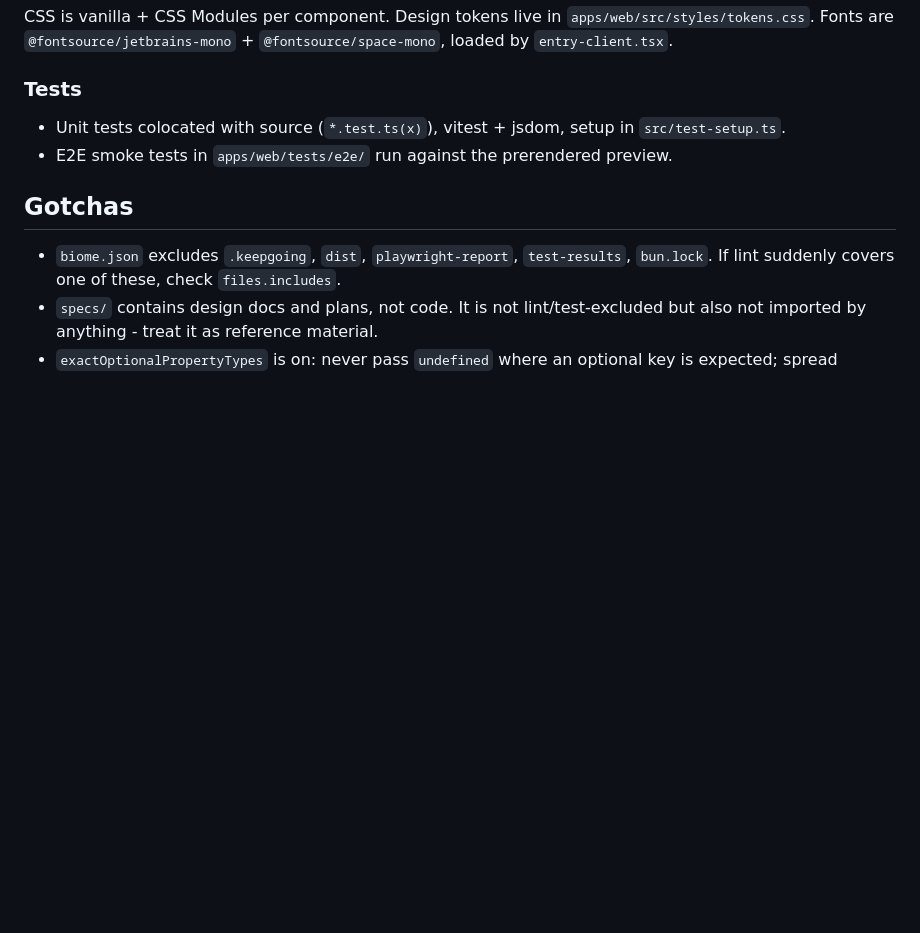
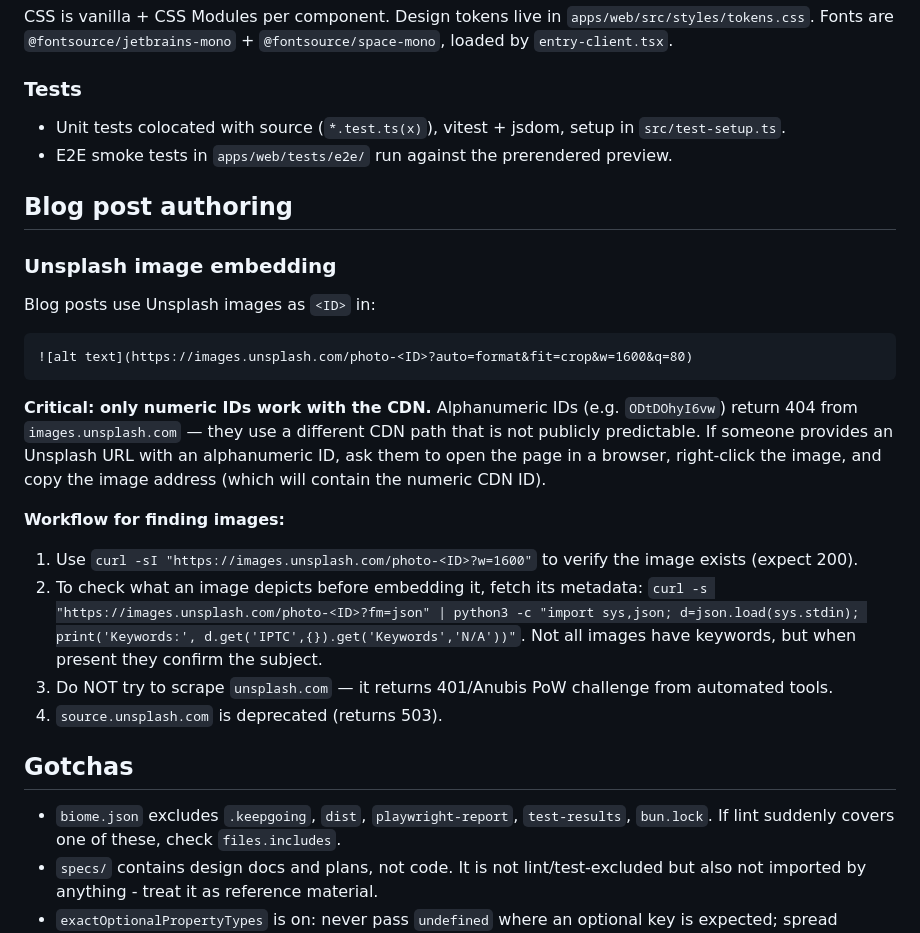
Before and after one commit to mrth2/hoatrinh.dev, a Markdown page: CLAUDE.md, the part around the change. Rendered like a GitHub page; blank space fills up the shorter version.

Commit message:
docs: document Unsplash image embedding workflow for blog posts

````diff
--- a/CLAUDE.md
+++ b/CLAUDE.md
@@ -77,6 +77,25 @@ CSS is vanilla + CSS Modules per component. Design tokens live in `apps/web/src/
 - Unit tests colocated with source (`*.test.ts(x)`), vitest + jsdom, setup in `src/test-setup.ts`.
 - E2E smoke tests in `apps/web/tests/e2e/` run against the prerendered preview.
 
+## Blog post authoring
+
+### Unsplash image embedding
+
+Blog posts use Unsplash images as `<ID>` in:
+
+```
+![alt text](https://images.unsplash.com/photo-<ID>?auto=format&fit=crop&w=1600&q=80)
+```
+
+**Critical: only numeric IDs work with the CDN.** Alphanumeric IDs (e.g. `ODtDOhyI6vw`) return 404 from `images.unsplash.com` — they use a different CDN path that is not publicly predictable. If someone provides an Unsplash URL with an alphanumeric ID, ask them to open the page in a browser, right-click the image, and copy the image address (which will contain the numeric CDN ID).
+
+**Workflow for finding images:**
+
+1. Use `curl -sI "https://images.unsplash.com/photo-<ID>?w=1600"` to verify the image exists (expect 200).
+2. To check what an image depicts before embedding it, fetch its metadata: `curl -s "https://images.unsplash.com/photo-<ID>?fm=json" | python3 -c "import sys,json; d=json.load(sys.stdin); print('Keywords:', d.get('IPTC',{}).get('Keywords','N/A'))"`. Not all images have keywords, but when present they confirm the subject.
+3. Do NOT try to scrape `unsplash.com` — it returns 401/Anubis PoW challenge from automated tools.
+4. `source.unsplash.com` is deprecated (returns 503).
+
 ## Gotchas
 
 - `biome.json` excludes `.keepgoing`, `dist`, `playwright-report`, `test-results`, `bun.lock`. If lint suddenly covers one of these, check `files.includes`.
````
